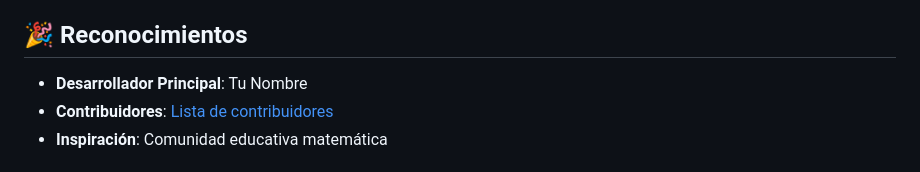
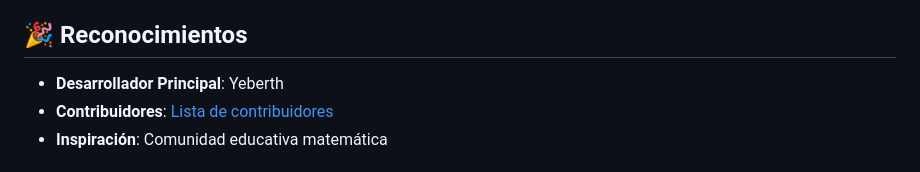
Before and after one commit to Yeberth/calculadora-ruffini-ia, a Markdown page: README.md, the part around the change. GitHub-like rendering.

Commit message:
Actualizar reconocimientos con el nombre Yeberth

```diff
--- a/README.md
+++ b/README.md
@@ -297,7 +297,7 @@ Idiomas soportados:
 
 ## 🎉 Reconocimientos
 
-- **Desarrollador Principal**: Tu Nombre
+- **Desarrollador Principal**: Yeberth
 - **Contribuidores**: [Lista de contribuidores](CONTRIBUTORS.md)
 - **Inspiración**: Comunidad educativa matemática
 
```
